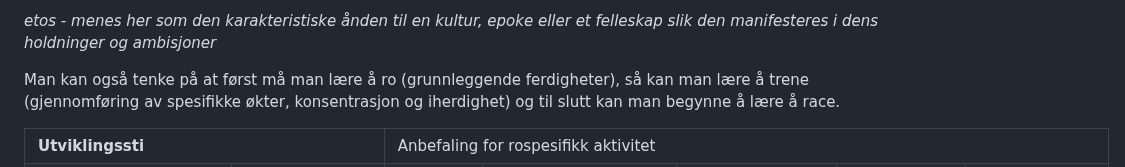
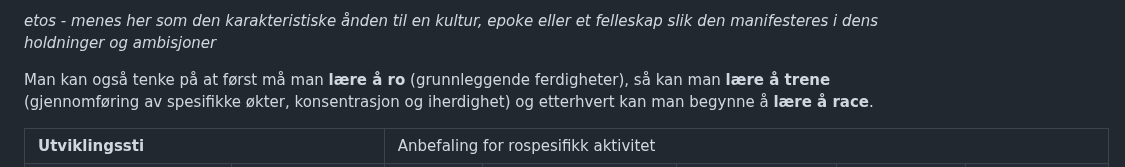
Before and after one commit to digitnow/rodata, a Markdown page: README.md, the part around the change. GitHub-like rendering.

Commit message:
Update README.md
noen uthevelser

```diff
--- a/README.md
+++ b/README.md
@@ -35,7 +35,7 @@ Hver trinn har 5 pilarer, som alle "vokser" med hvert nivå og har følgende bes
 
 *etos - menes her som den karakteristiske ånden til en kultur, epoke eller et felleskap slik den manifesteres i dens holdninger og ambisjoner*
 
-Man kan også tenke på at først må man lære å ro (grunnleggende ferdigheter), så kan man lære å trene (gjennomføring av spesifikke økter, konsentrasjon og iherdighet) og til slutt kan man begynne å lære å race.
+Man kan også tenke på at først må man **lære å ro** (grunnleggende ferdigheter), så kan man **lære å trene** (gjennomføring av spesifikke økter, konsentrasjon og iherdighet) og etterhvert kan man begynne å **lære å race**.
 
 <table>
   <tr>
```
